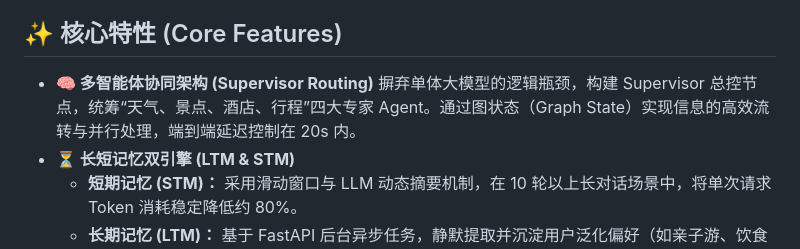
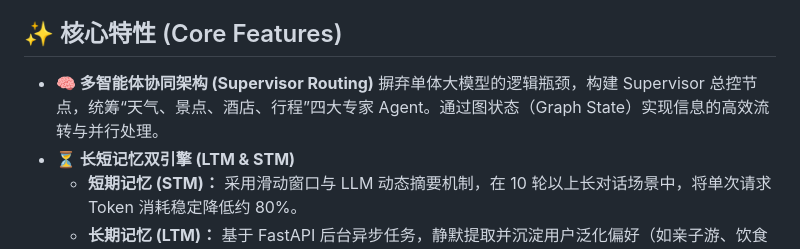
Before and after one commit to goodgqbb/travel_agent, a Markdown page: README.md, the part around the change. Rendered like a GitHub page.

```diff
--- a/README.md
+++ b/README.md
@@ -4,7 +4,7 @@
 
 ## ✨ 核心特性 (Core Features)
 
-- **🧠 多智能体协同架构 (Supervisor Routing)** 摒弃单体大模型的逻辑瓶颈，构建 Supervisor 总控节点，统筹“天气、景点、酒店、行程”四大专家 Agent。通过图状态（Graph State）实现信息的高效流转与并行处理，端到端延迟控制在 20s 内。
+- **🧠 多智能体协同架构 (Supervisor Routing)** 摒弃单体大模型的逻辑瓶颈，构建 Supervisor 总控节点，统筹“天气、景点、酒店、行程”四大专家 Agent。通过图状态（Graph State）实现信息的高效流转与并行处理。
 - **⏳ 长短记忆双引擎 (LTM & STM)**
   - **短期记忆 (STM)：** 采用滑动窗口与 LLM 动态摘要机制，在 10 轮以上长对话场景中，将单次请求 Token 消耗稳定降低约 80%。
   - **长期记忆 (LTM)：** 基于 FastAPI 后台异步任务，静默提取并沉淀用户泛化偏好（如亲子游、饮食习惯、常住地）至 MySQL，实现跨会话的“拟人化”记忆唤醒。
```
